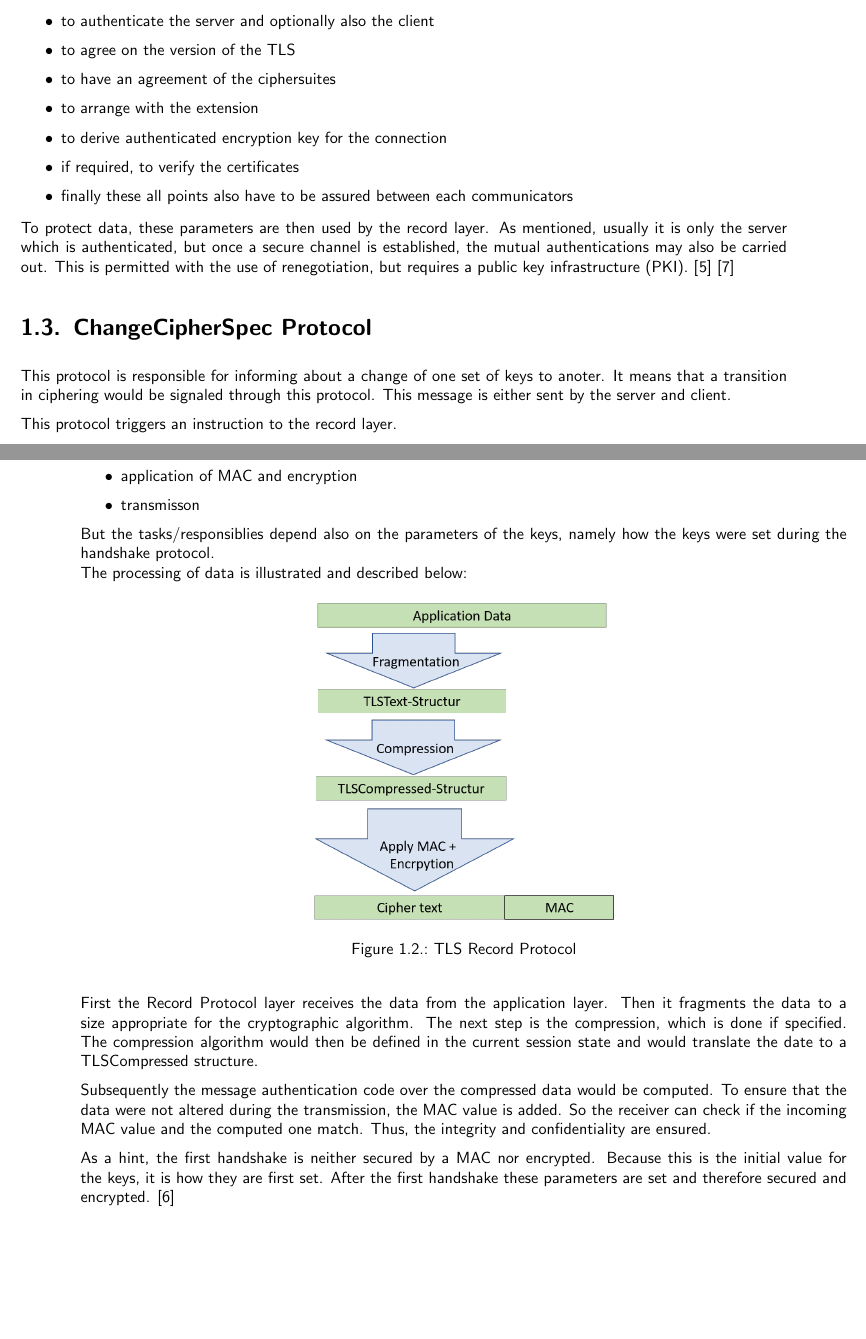
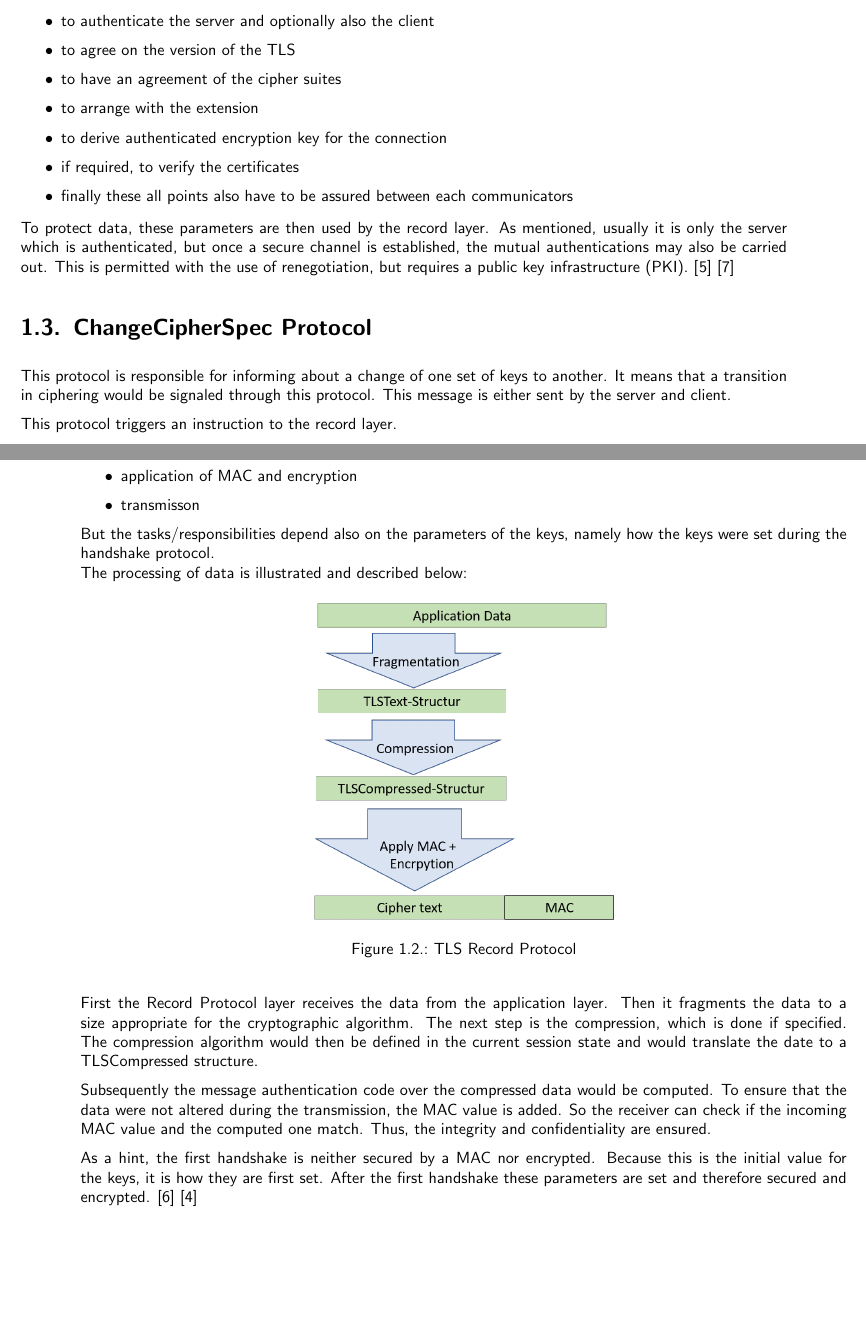
Before and after one commit to nanadouk/seminar, a LaTeX thesis (template.tex, which reads chapters/introduction.tex): two parts of pages 8 and 9 of 39, joined at a grey line, cut so that both start at the same text. Compiled offline with XeLaTeX.

Commit message:
korrektur

```diff
--- a/chapters/introduction.tex
+++ b/chapters/introduction.tex
@@ -36,7 +36,7 @@ The TLS Protocol can be split into two layers. The lower layer of the TLS is the
  \begin{itemize}
 \item to authenticate the server and optionally also the client
  \item to agree on the version of the TLS
- \item to have an agreement of the ciphersuites
+ \item to have an agreement of the cipher suites
  \item to arrange with the extension
  \item to derive authenticated encryption key for the connection
  \item if required, to verify the certificates
@@ -49,7 +49,7 @@ To protect data, these parameters are then used by the record layer. As mentione
 
 \section{ChangeCipherSpec Protocol}
 \label{sec:changeciphfer_protocol}
-This protocol is responsible for informing about a change of one set of keys to anoter. It means that a transition in ciphering would be signaled through this protocol. This message is either sent by the server and client.
+This protocol is responsible for informing about a change of one set of keys to another. It means that a transition in ciphering would be signaled through this protocol. This message is either sent by the server and client.
 
 This protocol triggers an instruction to the record layer.
 
@@ -92,7 +92,7 @@ The responsibilities of the Record Protocol are:
 	\item application of MAC and encryption
 	\item transmisson
 \end{itemize}
-But the tasks/responsiblies depend also on the parameters of the keys, namely how the keys were set during the handshake protocol. \\
+But the tasks/responsibilities depend also on the parameters of the keys, namely how the keys were set during the handshake protocol. \\
 The processing of data is illustrated and described below:
 
 \begin{figure}[H]
@@ -110,4 +110,4 @@ To ensure that the data were not altered during the transmission, the MAC value
 match. Thus, the integrity and confidentiality are ensured.
 
 As a hint, the first handshake is neither secured by a MAC nor encrypted. Because this is the initial value for the keys, it is how they are first set. After the first handshake these parameters are set and therefore secured and encrypted.
-\cite{ms:Record}
+\cite{ms:Record} \cite{Hassenstein}
```
Also changed, not shown: chapters/introduction.tex (6 more changed lines).
